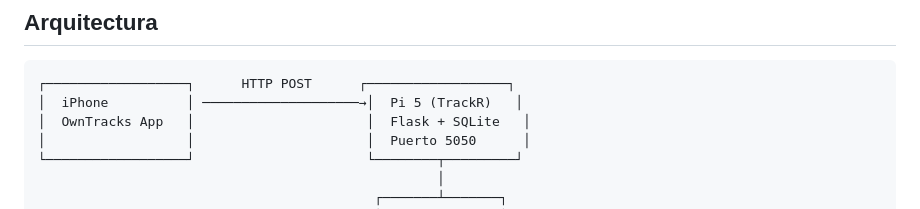
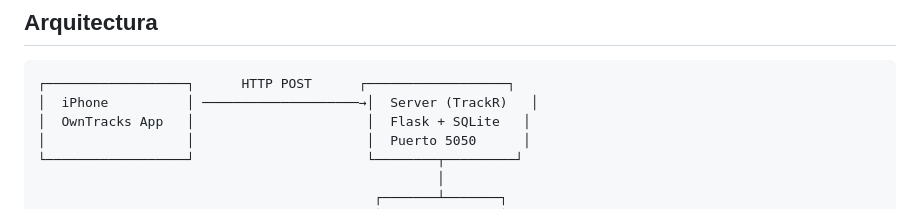
Before and after one commit to FrancoMeneses/TrackR, a Markdown page: README.md, the part around the change. Drawn GitHub-style.

Commit message:
Fix architecture diagram: Pi 5 → Server

````diff
--- a/README.md
+++ b/README.md
@@ -6,7 +6,7 @@ Sistema de tracking de ubicación propio, inspirado en Google Timeline pero con
 
 ```
 ┌──────────────────┐      HTTP POST      ┌──────────────────┐
-│  iPhone          │ ────────────────────→│  Pi 5 (TrackR)   │
+│  iPhone          │ ────────────────────→│  Server (TrackR)   │
 │  OwnTracks App   │                      │  Flask + SQLite   │
 │                  │                      │  Puerto 5050      │
 └──────────────────┘                      └────────┬─────────┘
````
